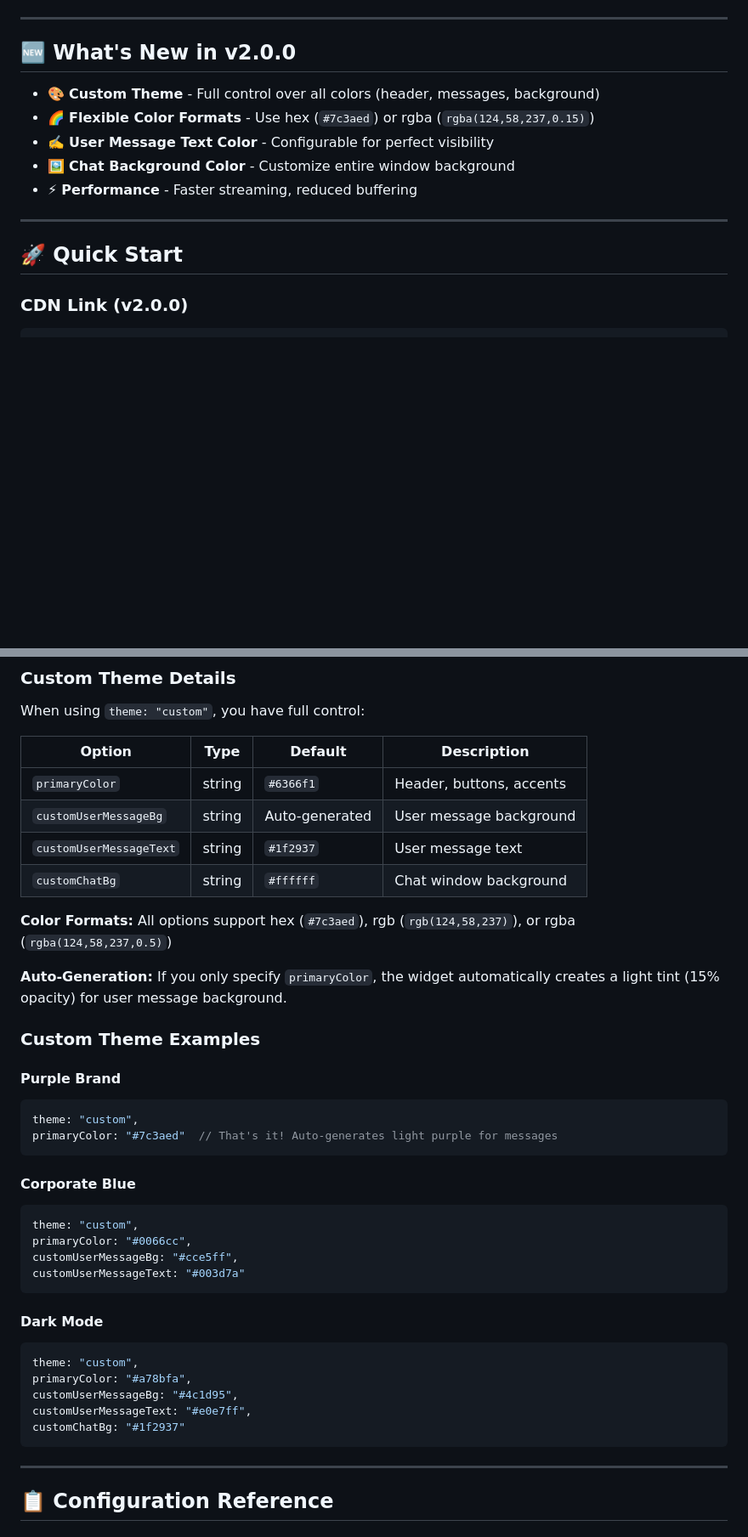
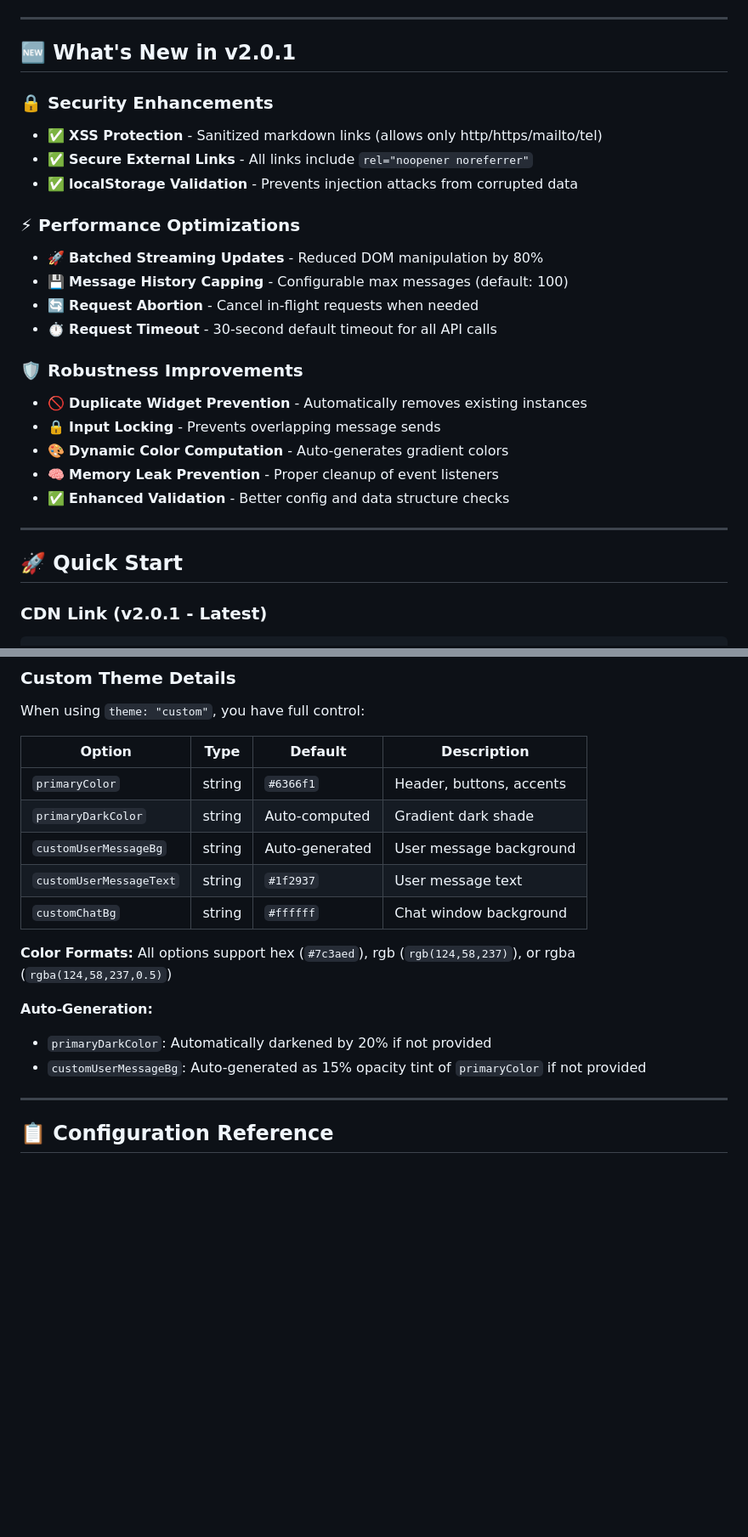
Before and after one commit to unknownfriend00007/beautiful-flowise-chat, a Markdown page: README.md, 2 parts joined by grey strips. Shown at 85% size. GitHub-like rendering; blank space fills up the shorter version.

````diff
--- a/README.md
+++ b/README.md
@@ -9,17 +8,29 @@
 
 ---
 
-## 🆕 What's New in v2.0.0
+## 🆕 What's New in v2.0.1
 
-- 🎨 **Custom Theme** - Full control over all colors (header, messages, background)
-- 🌈 **Flexible Color Formats** - Use hex (`#7c3aed`) or rgba (`rgba(124,58,237,0.15)`)
-- ✍️ **User Message Text Color** - Configurable for perfect visibility
-- 🖼️ **Chat Background Color** - Customize entire window background
-- ⚡ **Performance** - Faster streaming, reduced buffering
+### 🔒 Security Enhancements
+- ✅ **XSS Protection** - Sanitized markdown links (allows only http/https/mailto/tel)
+- ✅ **Secure External Links** - All links include `rel="noopener noreferrer"`
+- ✅ **localStorage Validation** - Prevents injection attacks from corrupted data
+
+### ⚡ Performance Optimizations
+- 🚀 **Batched Streaming Updates** - Reduced DOM manipulation by 80%
+- 💾 **Message History Capping** - Configurable max messages (default: 100)
+- 🔄 **Request Abortion** - Cancel in-flight requests when needed
+- ⏱️ **Request Timeout** - 30-second default timeout for all API calls
+
+### 🛡️ Robustness Improvements
+- 🚫 **Duplicate Widget Prevention** - Automatically removes existing instances
+- 🔒 **Input Locking** - Prevents overlapping message sends
+- 🎨 **Dynamic Color Computation** - Auto-generates gradient colors
+- 🧠 **Memory Leak Prevention** - Proper cleanup of event listeners
+- ✅ **Enhanced Validation** - Better config and data structure checks
 
 ---
 
 ## 🚀 Quick Start
 
-### CDN Link (v2.0.0)
+### CDN Link (v2.0.1 - Latest)
 ```html
@@ -167,38 +195,16 @@ When using `theme: "custom"`, you have full control:
 | Option | Type | Default | Description |
 |--------|------|---------|-------------|
 | `primaryColor` | string | `#6366f1` | Header, buttons, accents |
+| `primaryDarkColor` | string | Auto-computed | Gradient dark shade |
 | `customUserMessageBg` | string | Auto-generated | User message background |
 | `customUserMessageText` | string | `#1f2937` | User message text |
 | `customChatBg` | string | `#ffffff` | Chat window background |
 
 **Color Formats:** All options support hex (`#7c3aed`), rgb (`rgb(124,58,237)`), or rgba (`rgba(124,58,237,0.5)`)
 
-**Auto-Generation:** If you only specify `primaryColor`, the widget automatically creates a light tint (15% opacity) for user message background.
-
-### Custom Theme Examples
-
-#### Purple Brand
-```javascript
-theme: "custom",
-primaryColor: "#7c3aed"  // That's it! Auto-generates light purple for messages
-```
-
-#### Corporate Blue
-```javascript
-theme: "custom",
-primaryColor: "#0066cc",
-customUserMessageBg: "#cce5ff",
-customUserMessageText: "#003d7a"
-```
-
-#### Dark Mode
-```javascript
-theme: "custom",
-primaryColor: "#a78bfa",
-customUserMessageBg: "#4c1d95",
-customUserMessageText: "#e0e7ff",
-customChatBg: "#1f2937"
-```
+**Auto-Generation:**
+- `primaryDarkColor`: Automatically darkened by 20% if not provided
+- `customUserMessageBg`: Auto-generated as 15% opacity tint of `primaryColor` if not provided
 
 ---
 
````
Also changed, not shown: other parts of README.md (+121 -29 lines).
